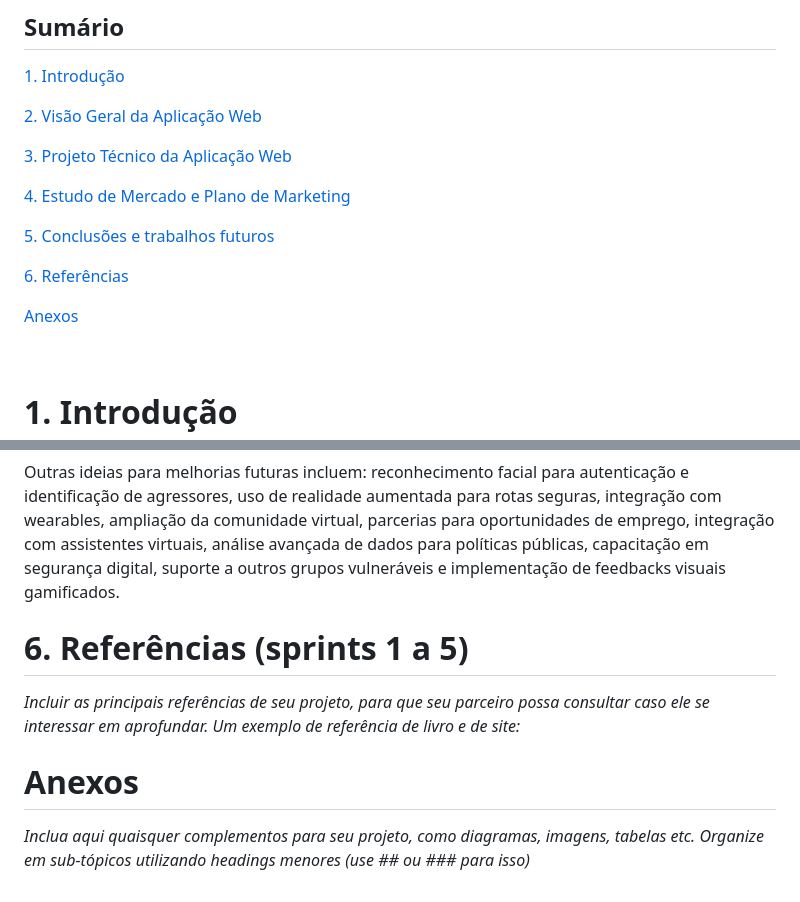
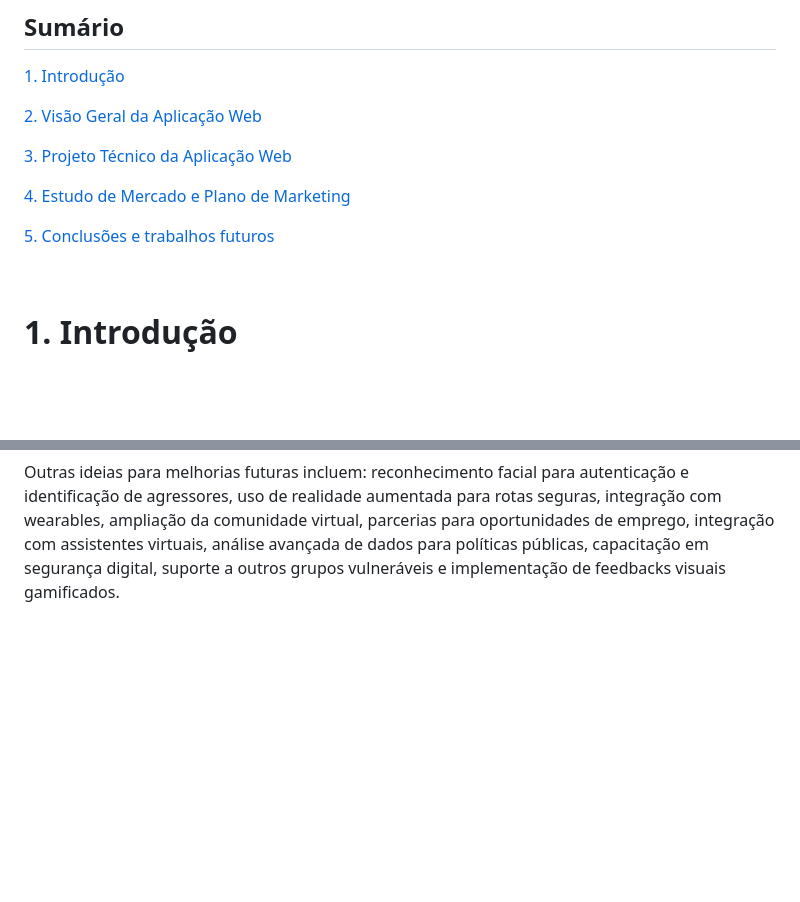
Before and after one commit to m4rcusml/4you, a Markdown page: README.md, 2 parts joined by grey strips. Rendered like a GitHub page; blank space fills up the shorter version.

```diff
--- a/README.md
+++ b/README.md
@@ -21,10 +21,6 @@ Emanuelly Cantarelli Dias
 [4. Estudo de Mercado e Plano de Marketing](#c6)
 
 [5. Conclusões e trabalhos futuros](#c7)
-
-[6. Referências](c#8)
-
-[Anexos](#c9)
 
 <br>
 
@@ -372,11 +368,3 @@ Entre os pontos a melhorar, foram identificados: a necessidade de engajamento co
 Para cada ponto de melhoria, foram traçados planos de ação: implementar gamificação e campanhas de incentivo ao engajamento; estabelecer parcerias formais e desenvolver APIs para integração com órgãos públicos; ampliar o suporte psicológico humano por meio de voluntárias e profissionais; desenvolver interfaces simplificadas e tutoriais em áudio; otimizar o consumo de recursos para dispositivos de entrada; criar sistema inteligente de notificações personalizadas; e realizar auditorias e testes regulares de segurança.
 
 Outras ideias para melhorias futuras incluem: reconhecimento facial para autenticação e identificação de agressores, uso de realidade aumentada para rotas seguras, integração com wearables, ampliação da comunidade virtual, parcerias para oportunidades de emprego, integração com assistentes virtuais, análise avançada de dados para políticas públicas, capacitação em segurança digital, suporte a outros grupos vulneráveis e implementação de feedbacks visuais gamificados.
-
-# <a name="c8"></a>6. Referências (sprints 1 a 5)
-
-_Incluir as principais referências de seu projeto, para que seu parceiro possa consultar caso ele se interessar em aprofundar. Um exemplo de referência de livro e de site:_<br>
-
-# <a name="c9"></a>Anexos
-
-*Inclua aqui quaisquer complementos para seu projeto, como diagramas, imagens, tabelas etc. Organize em sub-tópicos utilizando headings menores (use ## ou ### para isso)*
```
